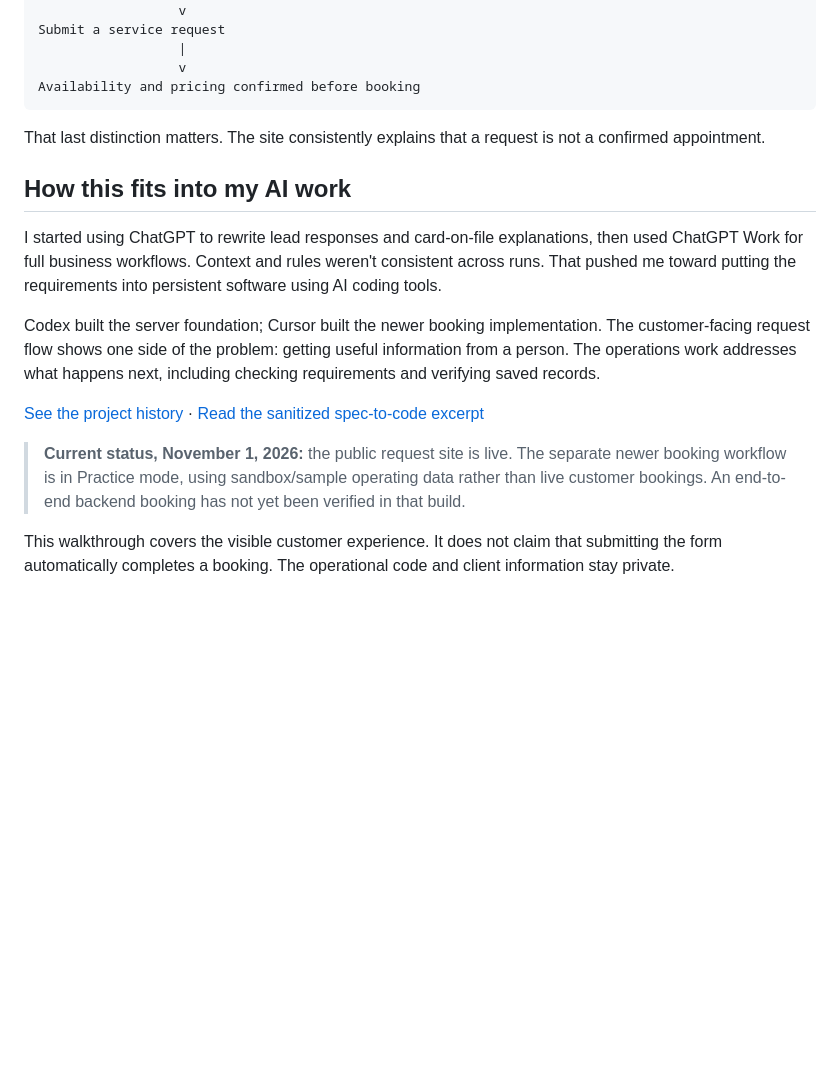
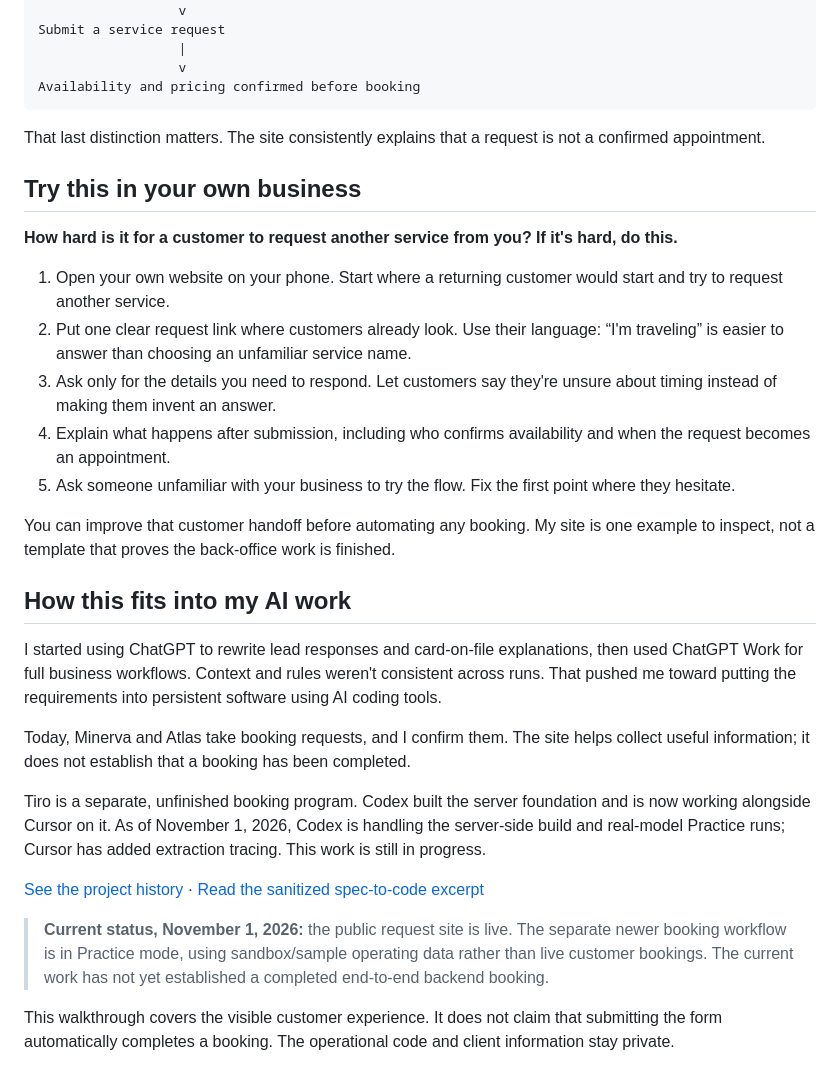
Before and after one commit to JordanWalls/JordanWalls, a Markdown page: docs/booking-app-case-study.md, the part around one of its changes. Drawn GitHub-style; blank space fills up the shorter version.

```diff
--- a/docs/booking-app-case-study.md
+++ b/docs/booking-app-case-study.md
@@ -60,14 +62,28 @@ Availability and pricing confirmed before booking
 
 That last distinction matters. The site consistently explains that a request is not a confirmed appointment.
 
+## Try this in your own business
+
+**How hard is it for a customer to request another service from you? If it's hard, do this.**
+
+1. Open your own website on your phone. Start where a returning customer would start and try to request another service.
+2. Put one clear request link where customers already look. Use their language: “I'm traveling” is easier to answer than choosing an unfamiliar service name.
+3. Ask only for the details you need to respond. Let customers say they're unsure about timing instead of making them invent an answer.
+4. Explain what happens after submission, including who confirms availability and when the request becomes an appointment.
+5. Ask someone unfamiliar with your business to try the flow. Fix the first point where they hesitate.
+
+You can improve that customer handoff before automating any booking. My site is one example to inspect, not a template that proves the back-office work is finished.
+
 ## How this fits into my AI work
 
 I started using ChatGPT to rewrite lead responses and card-on-file explanations, then used ChatGPT Work for full business workflows. Context and rules weren't consistent across runs. That pushed me toward putting the requirements into persistent software using AI coding tools.
 
-Codex built the server foundation; Cursor built the newer booking implementation. The customer-facing request flow shows one side of the problem: getting useful information from a person. The operations work addresses what happens next, including checking requirements and verifying saved records.
+Today, Minerva and Atlas take booking requests, and I confirm them. The site helps collect useful information; it does not establish that a booking has been completed.
+
+Tiro is a separate, unfinished booking program. Codex built the server foundation and is now working alongside Cursor on it. As of November 1, 2026, Codex is handling the server-side build and real-model Practice runs; Cursor has added extraction tracing. This work is still in progress.
 
 [See the project history](../PROJECTS.md) · [Read the sanitized spec-to-code excerpt](spec-to-code.md)
 
-> **Current status, November 1, 2026:** the public request site is live. The separate newer booking workflow is in Practice mode, using sandbox/sample operating data rather than live customer bookings. An end-to-end backend booking has not yet been verified in that build.
+> **Current status, November 1, 2026:** the public request site is live. The separate newer booking workflow is in Practice mode, using sandbox/sample operating data rather than live customer bookings. The current work has not yet established a completed end-to-end backend booking.
 
 This walkthrough covers the visible customer experience. It does not claim that submitting the form automatically completes a booking. The operational code and client information stay private.
```
Also changed, not shown: other parts of docs/booking-app-case-study.md (+6 -4 lines), PROJECTS.md (+9 -3 lines), README.md (+4 -4 lines), assets/care-recommendation-full.jpg (added), assets/grooming-intake-full.jpg (added).
